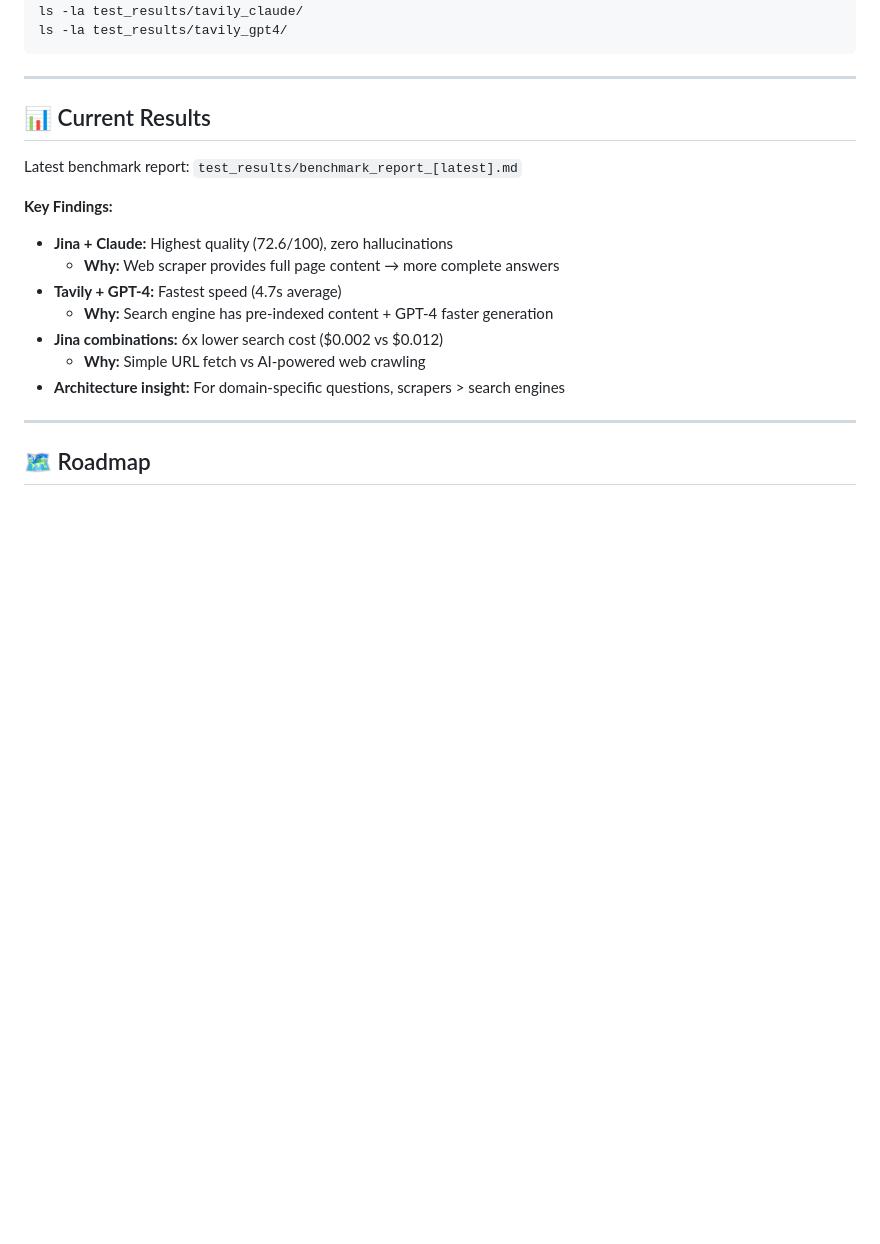
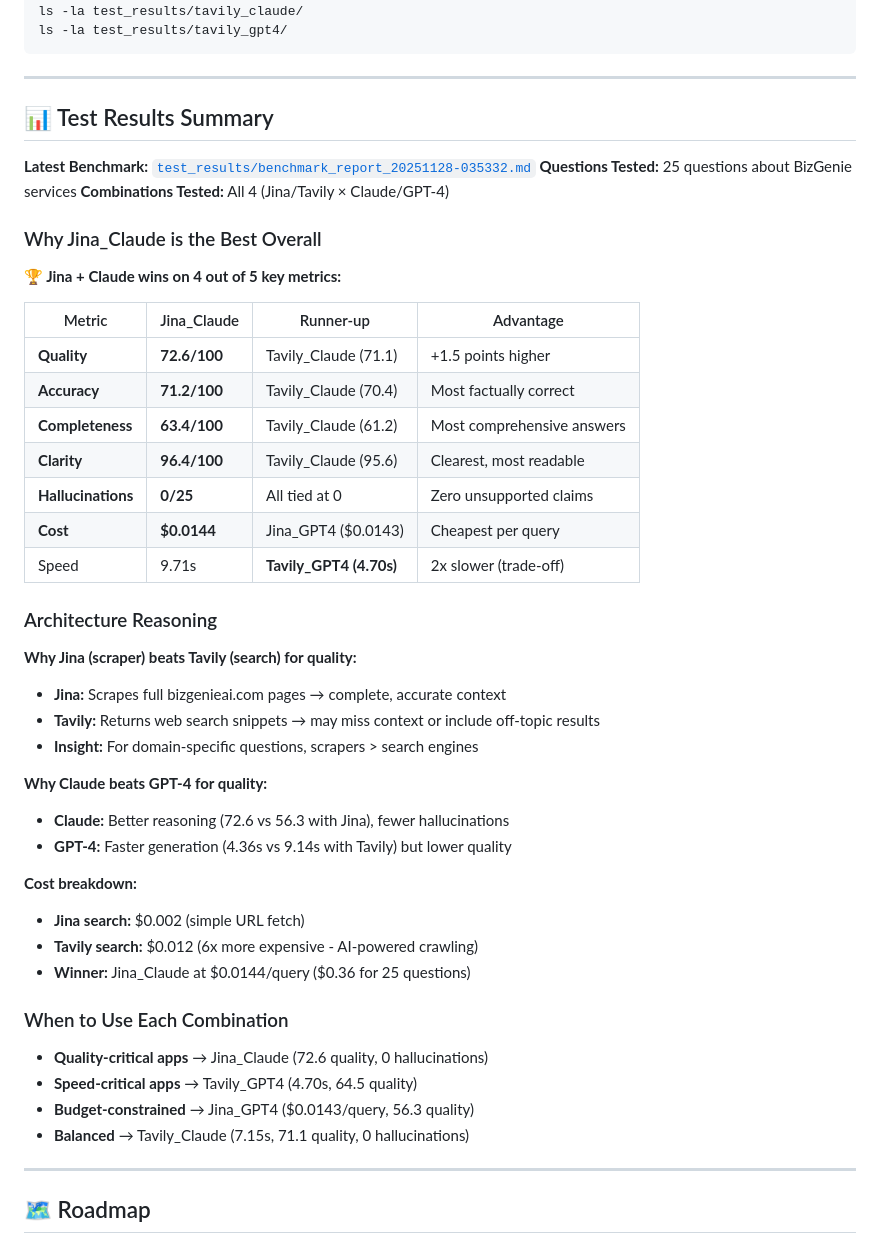
Before and after one commit to dviresh93/bizgenie-website-rag-eval, a Markdown page: README.md, the part around one of its changes. Rendered like a GitHub page; blank space fills up the shorter version.

Commit message:
docs: Add real test results and analysis with linked report

```diff
--- a/README.md
+++ b/README.md
@@ -377,18 +383,48 @@ ls -la test_results/tavily_gpt4/
 
 ---
 
-## 📊 Current Results
+## 📊 Test Results Summary
 
-Latest benchmark report: `test_results/benchmark_report_[latest].md`
+**Latest Benchmark:** [`test_results/benchmark_report_20251128-035332.md`](test_results/benchmark_report_20251128-035332.md)
+**Questions Tested:** 25 questions about BizGenie services
+**Combinations Tested:** All 4 (Jina/Tavily × Claude/GPT-4)
 
-**Key Findings:**
-- **Jina + Claude:** Highest quality (72.6/100), zero hallucinations
-  - **Why:** Web scraper provides full page content → more complete answers
-- **Tavily + GPT-4:** Fastest speed (4.7s average)
-  - **Why:** Search engine has pre-indexed content + GPT-4 faster generation
-- **Jina combinations:** 6x lower search cost ($0.002 vs $0.012)
-  - **Why:** Simple URL fetch vs AI-powered web crawling
-- **Architecture insight:** For domain-specific questions, scrapers > search engines
+### Why Jina_Claude is the Best Overall
+
+**🏆 Jina + Claude wins on 4 out of 5 key metrics:**
+
+| Metric | Jina_Claude | Runner-up | Advantage |
+|--------|-------------|-----------|-----------|
+| **Quality** | **72.6/100** | Tavily_Claude (71.1) | +1.5 points higher |
+| **Accuracy** | **71.2/100** | Tavily_Claude (70.4) | Most factually correct |
+| **Completeness** | **63.4/100** | Tavily_Claude (61.2) | Most comprehensive answers |
+| **Clarity** | **96.4/100** | Tavily_Claude (95.6) | Clearest, most readable |
+| **Hallucinations** | **0/25** | All tied at 0 | Zero unsupported claims |
+| **Cost** | **$0.0144** | Jina_GPT4 ($0.0143) | Cheapest per query |
+| Speed | 9.71s | **Tavily_GPT4 (4.70s)** | 2x slower (trade-off) |
+
+### Architecture Reasoning
+
+**Why Jina (scraper) beats Tavily (search) for quality:**
+- **Jina:** Scrapes full bizgenieai.com pages → complete, accurate context
+- **Tavily:** Returns web search snippets → may miss context or include off-topic results
+- **Insight:** For domain-specific questions, scrapers > search engines
+
+**Why Claude beats GPT-4 for quality:**
+- **Claude:** Better reasoning (72.6 vs 56.3 with Jina), fewer hallucinations
+- **GPT-4:** Faster generation (4.36s vs 9.14s with Tavily) but lower quality
+
+**Cost breakdown:**
+- **Jina search:** $0.002 (simple URL fetch)
+- **Tavily search:** $0.012 (6x more expensive - AI-powered crawling)
+- **Winner:** Jina_Claude at $0.0144/query ($0.36 for 25 questions)
+
+### When to Use Each Combination
+
+- **Quality-critical apps** → Jina_Claude (72.6 quality, 0 hallucinations)
+- **Speed-critical apps** → Tavily_GPT4 (4.70s, 64.5 quality)
+- **Budget-constrained** → Jina_GPT4 ($0.0143/query, 56.3 quality)
+- **Balanced** → Tavily_Claude (7.15s, 71.1 quality, 0 hallucinations)
 
 ---
 
```
Also changed, not shown: other parts of README.md (+20 -14 lines), TESTING.md (added, +82 -0 lines).
